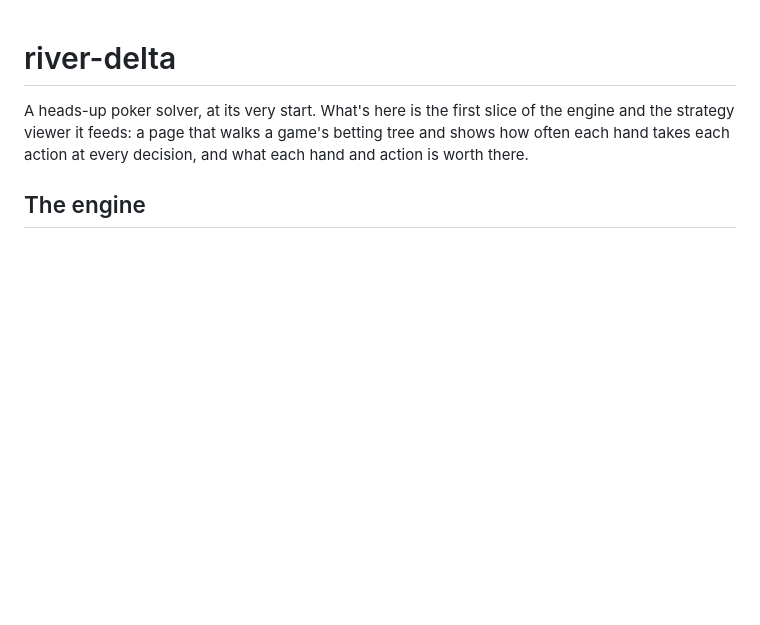
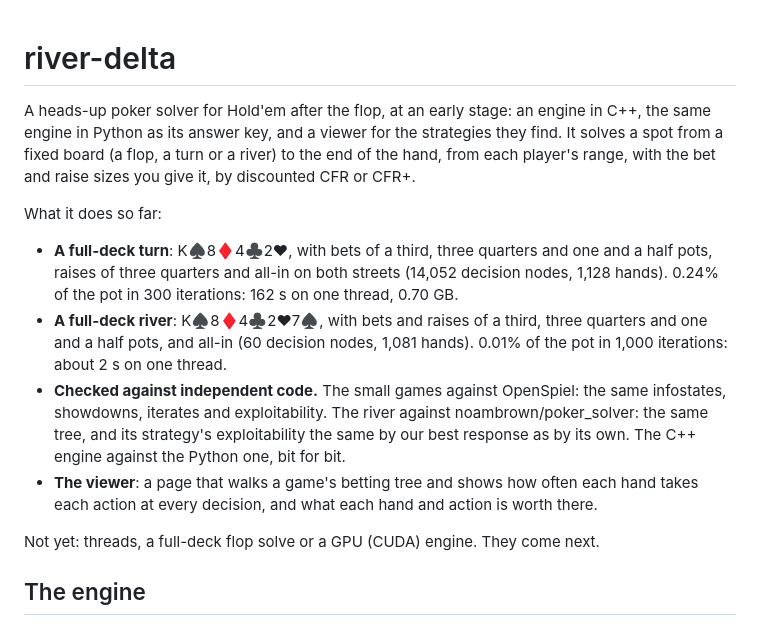
Before and after one commit to garyjh126/river-delta, a Markdown page: README.md, the part around the change. Drawn GitHub-style; blank space fills up the shorter version.

Commit message:
Open the README with what the solver does so far, how it is checked, and what comes next

```diff
--- a/README.md
+++ b/README.md
@@ -1,8 +1,26 @@
 # river-delta
 
-A heads-up poker solver, at its very start. What's here is the first slice of the engine and the
-strategy viewer it feeds: a page that walks a game's betting tree and shows how often each hand
-takes each action at every decision, and what each hand and action is worth there.
+A heads-up poker solver for Hold'em after the flop, at an early stage: an engine in C++, the same
+engine in Python as its answer key, and a viewer for the strategies they find. It solves a spot from
+a fixed board (a flop, a turn or a river) to the end of the hand, from each player's range, with the
+bet and raise sizes you give it, by discounted CFR or CFR+.
+
+What it does so far:
+
+* **A full-deck turn**: K♠8♦4♣2♥, with bets of a third, three quarters and one and a half pots,
+  raises of three quarters and all-in on both streets (14,052 decision nodes, 1,128 hands). 0.24% of
+  the pot in 300 iterations: 162 s on one thread, 0.70 GB.
+* **A full-deck river**: K♠8♦4♣2♥7♠, with bets and raises of a third, three quarters and one and a
+  half pots, and all-in (60 decision nodes, 1,081 hands). 0.01% of the pot in 1,000 iterations:
+  about 2 s on one thread.
+* **Checked against independent code.** The small games against OpenSpiel: the same infostates,
+  showdowns, iterates and exploitability. The river against noambrown/poker_solver: the same tree,
+  and its strategy's exploitability the same by our best response as by its own. The C++ engine
+  against the Python one, bit for bit.
+* **The viewer**: a page that walks a game's betting tree and shows how often each hand takes each
+  action at every decision, and what each hand and action is worth there.
+
+Not yet: threads, a full-deck flop solve or a GPU (CUDA) engine. They come next.
 
 ## The engine
 
```
